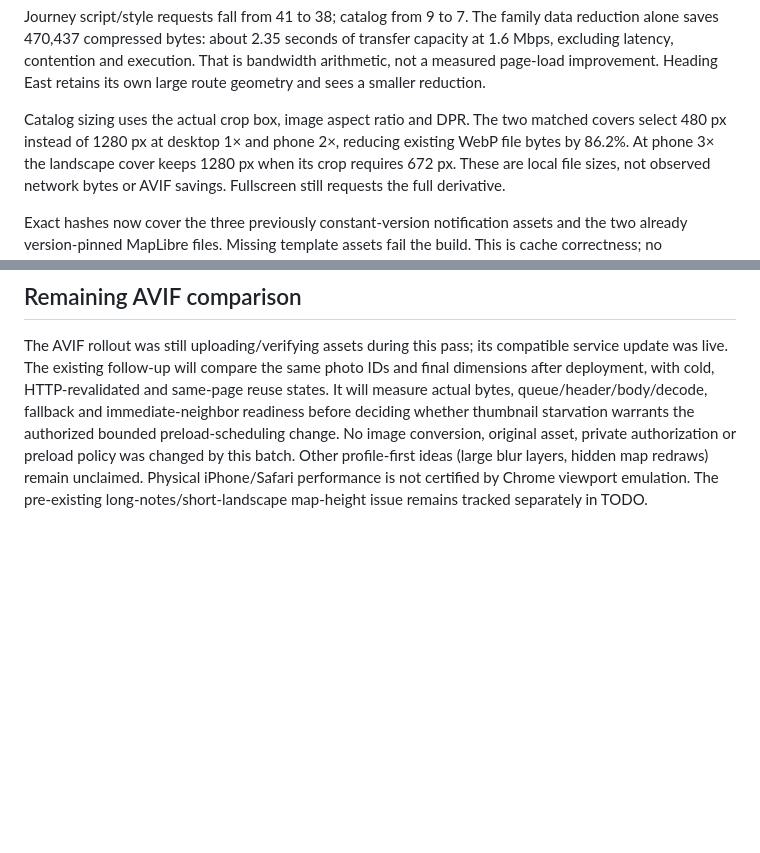
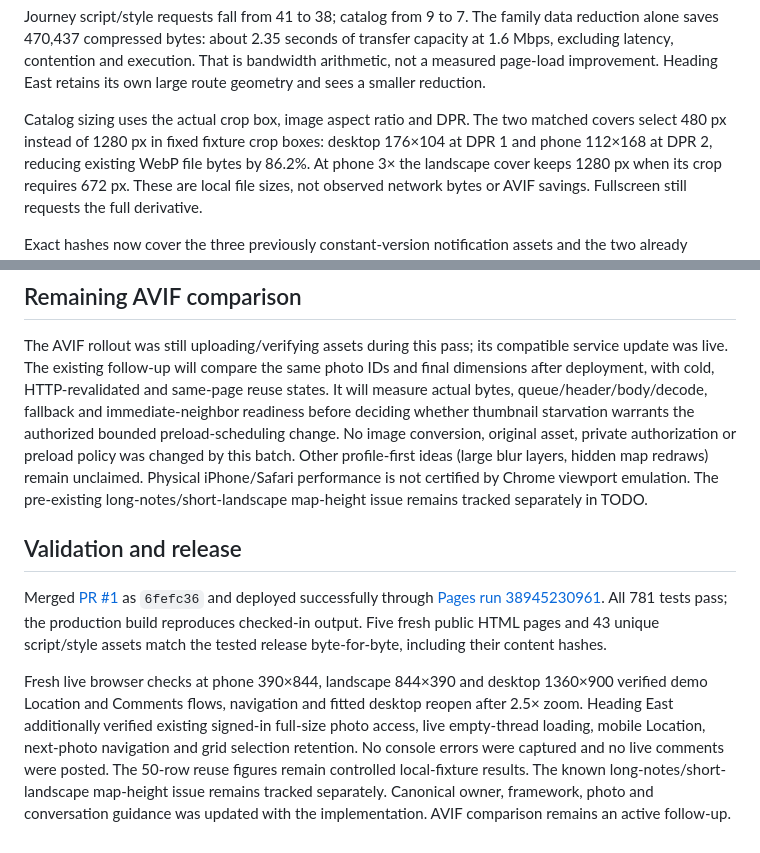
Before and after one commit to gravelcycles/travels, a Markdown page: docs/PERFORMANCE_PASS_2026-10-16.md, 2 parts joined by grey strips. Drawn GitHub-style; blank space fills up the shorter version.

Commit message:
Record verified performance deployment and measured limits [skip ci]

```diff
--- a/docs/PERFORMANCE_PASS_2026-10-16.md
+++ b/docs/PERFORMANCE_PASS_2026-10-16.md
@@ -64,7 +64,8 @@ That is bandwidth arithmetic, not a measured page-load improvement.
 Heading East retains its own large route geometry and sees a smaller reduction.
 
 Catalog sizing uses the actual crop box, image aspect ratio and DPR. The two
-matched covers select 480 px instead of 1280 px at desktop 1× and phone 2×,
+matched covers select 480 px instead of 1280 px in fixed fixture crop boxes:
+desktop 176×104 at DPR 1 and phone 112×168 at DPR 2,
 reducing existing WebP file bytes by 86.2%. At phone 3× the landscape cover keeps
 1280 px when its crop requires 672 px. These are local file sizes, not observed
 network bytes or AVIF savings. Fullscreen still requests the full derivative.
@@ -128,3 +129,9 @@ by this batch. Other profile-first ideas (large blur layers, hidden map redraws)
 remain unclaimed. Physical iPhone/Safari performance is not certified by Chrome
 viewport emulation. The pre-existing long-notes/short-landscape map-height issue
 remains tracked separately in TODO.
+
+## Validation and release
+
+Merged [PR #1](https://github.com/gravelcycles/travels/pull/1) as `6fefc36` and deployed successfully through [Pages run 38945230961](https://github.com/gravelcycles/travels/actions/runs/38945230961). All 781 tests pass; the production build reproduces checked-in output. Five fresh public HTML pages and 43 unique script/style assets match the tested release byte-for-byte, including their content hashes.
+
+Fresh live browser checks at phone 390×844, landscape 844×390 and desktop 1360×900 verified demo Location and Comments flows, navigation and fitted desktop reopen after 2.5× zoom. Heading East additionally verified existing signed-in full-size photo access, live empty-thread loading, mobile Location, next-photo navigation and grid selection retention. No console errors were captured and no live comments were posted. The 50-row reuse figures remain controlled local-fixture results. The known long-notes/short-landscape map-height issue remains tracked separately. Canonical owner, framework, photo and conversation guidance was updated with the implementation. AVIF comparison remains an active follow-up.
```
Also changed, not shown: CHANGELOG.md (+4 -1 lines), WIP.md (+12 -3 lines).
